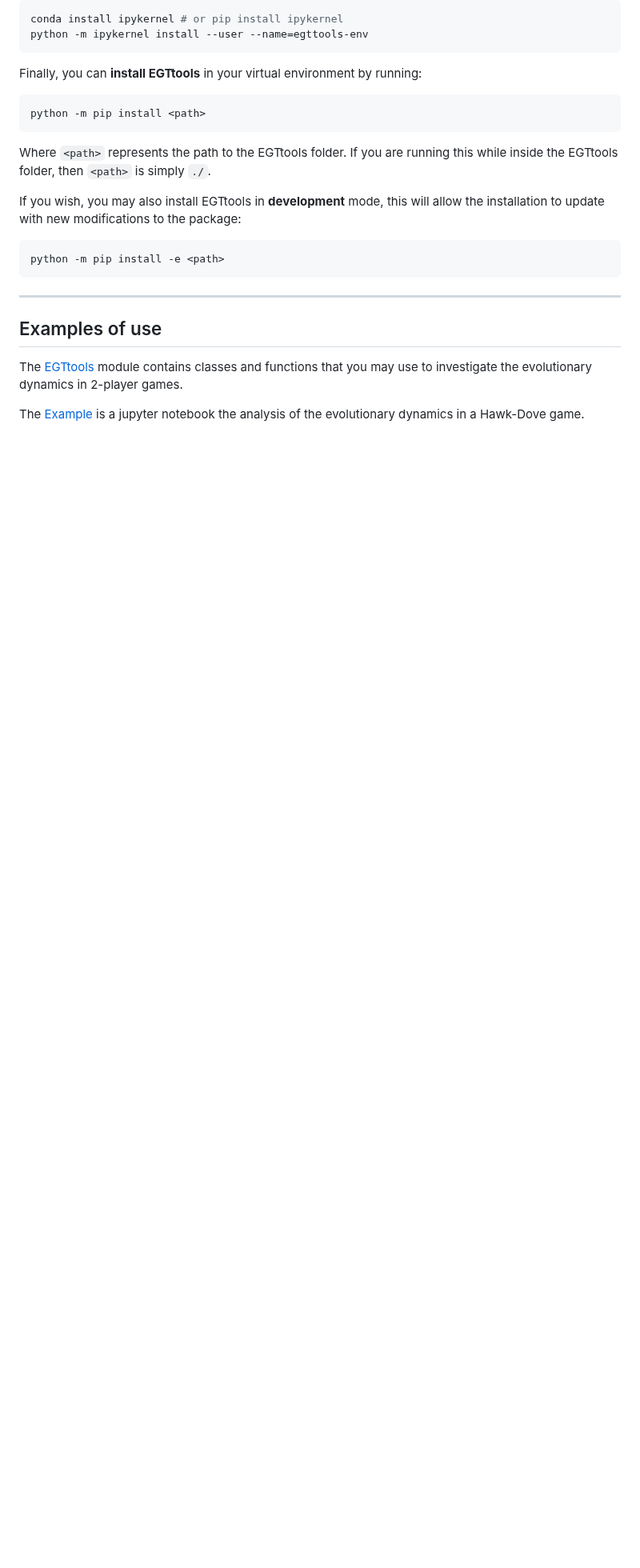
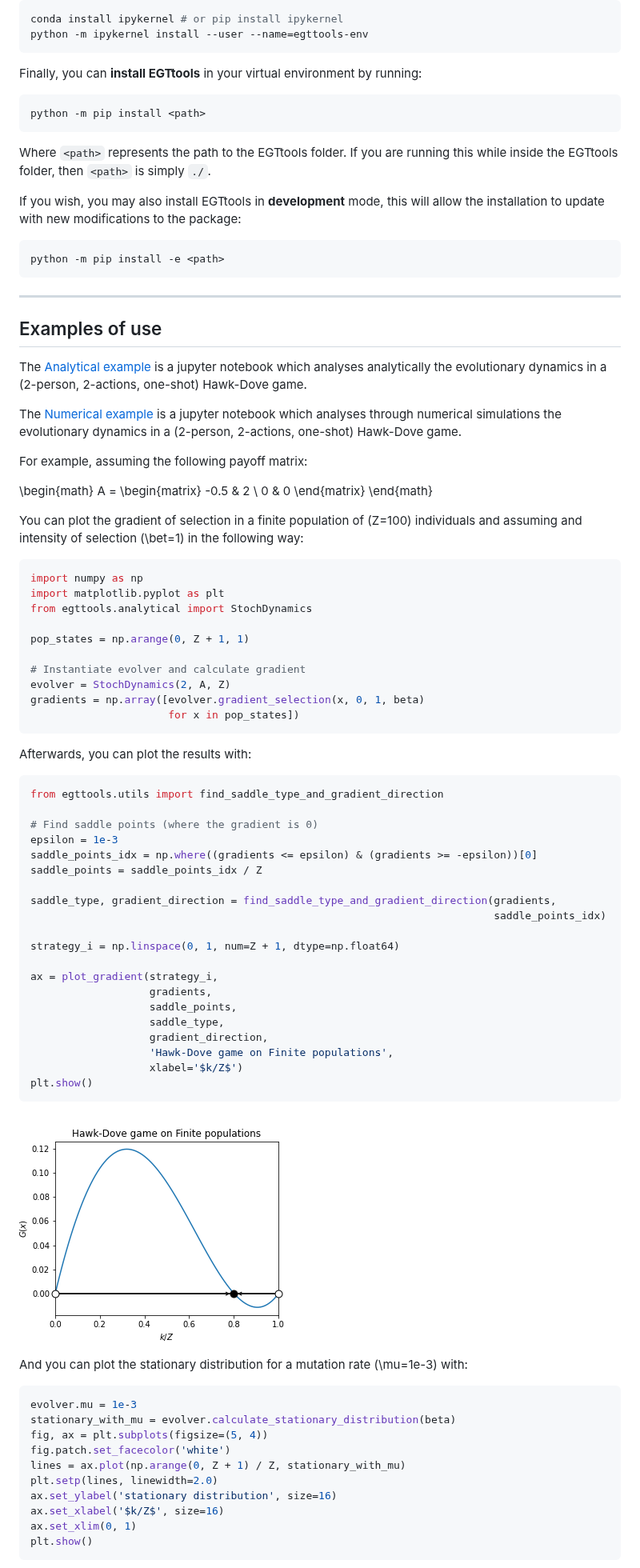
Before and after one commit to Socrats/EGTTools, a Markdown page: README.md, the part around one of its changes. Shown at 80% size. GitHub-like rendering; pictures changed too: docs/images/hawk_dove_analytical_gradient.png; blank space fills up the shorter version.

Commit message:
updated README.md to include more examples of use

````diff
--- a/README.md
+++ b/README.md
@@ -88,10 +90,74 @@ python -m pip install -e <path>
 ```
 
 ---
+
 ## Examples of use
 
-The [EGTtools](egttools/analytical/sed_analytical.py) module contains classes and functions that you may use to
-investigate the evolutionary dynamics in 2-player games.
+The [Analytical example](docs/examples/hawk_dove_dynamics.ipynb) is a jupyter notebook which analyses analytically the
+evolutionary dynamics in a (2-person, 2-actions, one-shot) Hawk-Dove game.
 
-The [Example](docs/examples/hawk_dove_dynamics.ipynb) is a jupyter notebook the analysis of the evolutionary dynamics in
-a Hawk-Dove game.
+The [Numerical example](docs/examples/normal_form_game_mc_simulations.ipynb) is a jupyter notebook which analyses
+through numerical simulations the evolutionary dynamics in a (2-person, 2-actions, one-shot) Hawk-Dove game.
+
+For example, assuming the following payoff matrix:
+
+\begin{math} A = \begin{matrix} -0.5 & 2 \\ 0 & 0 \end{matrix} \end{math}
+
+You can plot the gradient of selection in a finite population of \(Z=100\) individuals and assuming and intensity of
+selection \(\bet=1\) in the following way:
+
+```python
+import numpy as np
+import matplotlib.pyplot as plt
+from egttools.analytical import StochDynamics
+
+pop_states = np.arange(0, Z + 1, 1)
+
+# Instantiate evolver and calculate gradient
+evolver = StochDynamics(2, A, Z)
+gradients = np.array([evolver.gradient_selection(x, 0, 1, beta)
+                      for x in pop_states])
+```
+
+Afterwards, you can plot the results with:
+
+```python
+from egttools.utils import find_saddle_type_and_gradient_direction
+
+# Find saddle points (where the gradient is 0)
+epsilon = 1e-3
+saddle_points_idx = np.where((gradients <= epsilon) & (gradients >= -epsilon))[0]
+saddle_points = saddle_points_idx / Z
+
+saddle_type, gradient_direction = find_saddle_type_and_gradient_direction(gradients,
+                                                                          saddle_points_idx)
+
+strategy_i = np.linspace(0, 1, num=Z + 1, dtype=np.float64)
+
+ax = plot_gradient(strategy_i,
+                   gradients,
+                   saddle_points,
+                   saddle_type,
+                   gradient_direction,
+                   'Hawk-Dove game on Finite populations',
+                   xlabel='$k/Z$')
+plt.show()
+```
+
+![Gradient of selection](docs/images/hawk_dove_analytical_gradient.png)
+
+And you can plot the stationary distribution for a mutation rate \(\mu=1e-3\) with:
+
+```python
+evolver.mu = 1e-3
+stationary_with_mu = evolver.calculate_stationary_distribution(beta)
+fig, ax = plt.subplots(figsize=(5, 4))
+fig.patch.set_facecolor('white')
+lines = ax.plot(np.arange(0, Z + 1) / Z, stationary_with_mu)
+plt.setp(lines, linewidth=2.0)
+ax.set_ylabel('stationary distribution', size=16)
+ax.set_xlabel('$k/Z$', size=16)
+ax.set_xlim(0, 1)
+plt.show()
+```
+
````
Also changed, not shown: other parts of README.md (+80 -0 lines), 3 other files.
